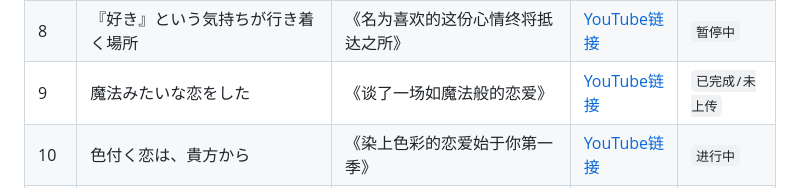
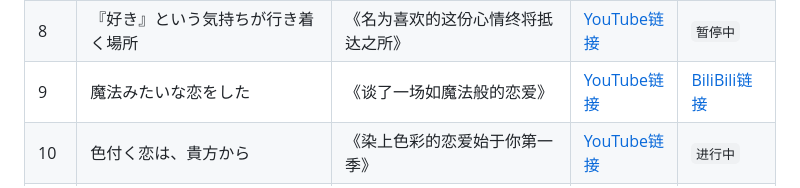
Before and after one commit to Fairy-Oracle-Sanctuary/Touhou-translate, a Markdown page: README.md, the part around the change. GitHub-like rendering.

```diff
--- a/README.md
+++ b/README.md
@@ -18,7 +18,7 @@
 | 6 | いじめられてる男の子を助ける天使の妹 | 《拯救被欺凌男孩的天使妹妹》 | [YouTube链接](https://youtube.com/playlist?list=PLkONYltbNkGdPwu1CVug0NyOROBUShYqh) | `已完成/未上传` |
 | 7 | ヴォルガが幻想入り | 《幻想入沃尔加》 | [YouTube链接](https://youtube.com/playlist?list=PLn5zMpk5-YR-Qzz5RcosD3oA5MbuMk23V) | [BiliBili链接](https://space.bilibili.com/499929312/lists/6525221) |
 | 8 | 『好き』という気持ちが行き着く場所 | 《名为喜欢的这份心情终将抵达之所》 | [YouTube链接](https://youtube.com/playlist?list=PLkONYltbNkGeSqD-pDcXaWsj7dgJSejz8) | `暂停中` |
-| 9 | 魔法みたいな恋をした | 《谈了一场如魔法般的恋爱》 | [YouTube链接](https://youtube.com/playlist?list=PLwnprYHAfPHZ0bKlsSRE1CQYkWNYw5L6U) | `已完成/未上传` |
+| 9 | 魔法みたいな恋をした | 《谈了一场如魔法般的恋爱》 | [YouTube链接](https://youtube.com/playlist?list=PLwnprYHAfPHZ0bKlsSRE1CQYkWNYw5L6U) | [BiliBili链接](https://space.bilibili.com/499929312/lists/6702992) |
 | 10 | 色付く恋は、貴方から | 《染上色彩的恋爱始于你第一季》 | [YouTube链接](https://www.youtube.com/playlist?list=PLwsFUfY3oQWJ3GsyshggcsJbI6_X8hRD0) | `进行中` |
 | 11 | 盲目の少女と醜い少年の話 | 《盲眼的少女与丑陋的少年》 | [YouTube链接](https://youtube.com/playlist?list=PLuabzLomQRYUsFGKUThPnEMJ-zT2dxdBj) | `待开始` |
 
```
Also changed, not shown: README.en.md (+5 -5 lines), README.jpn.md (+5 -5 lines).
